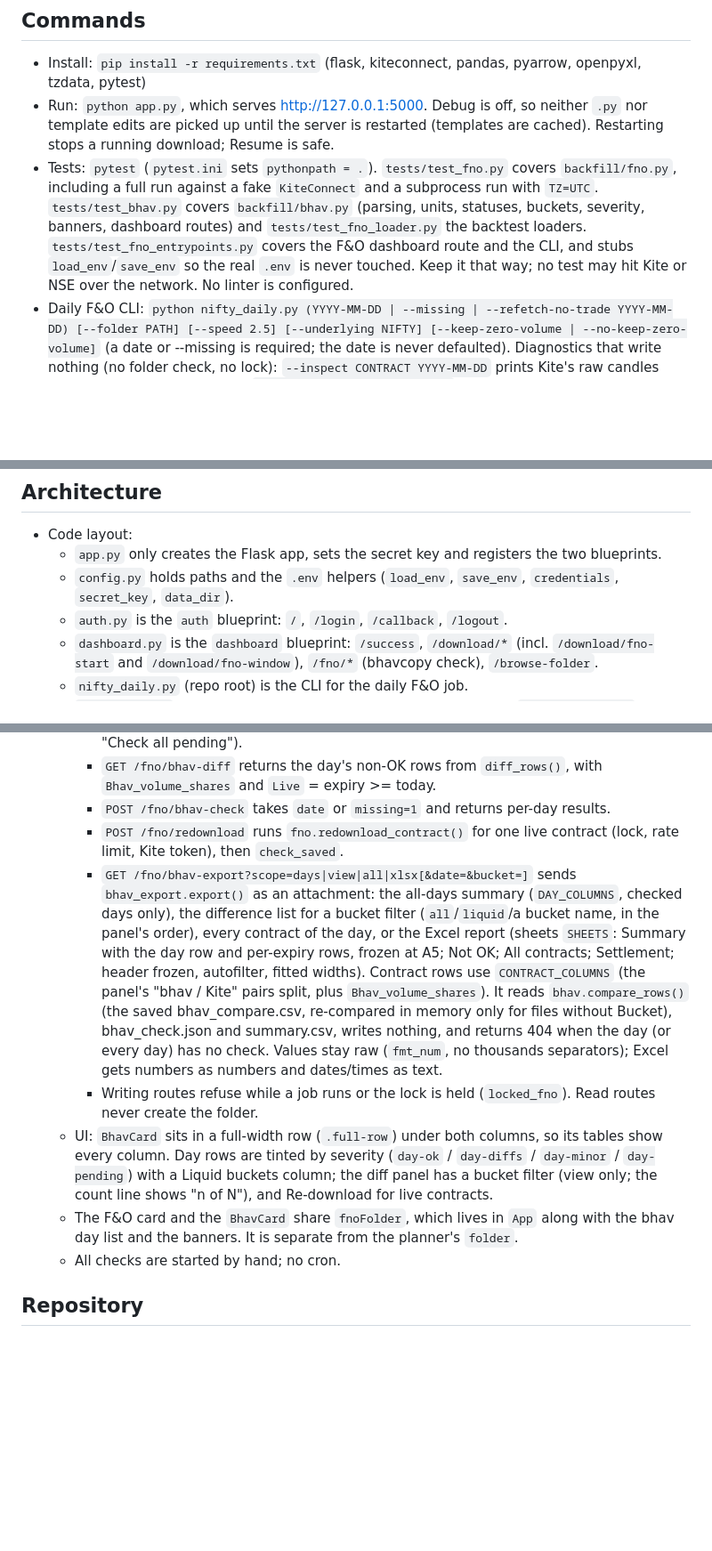
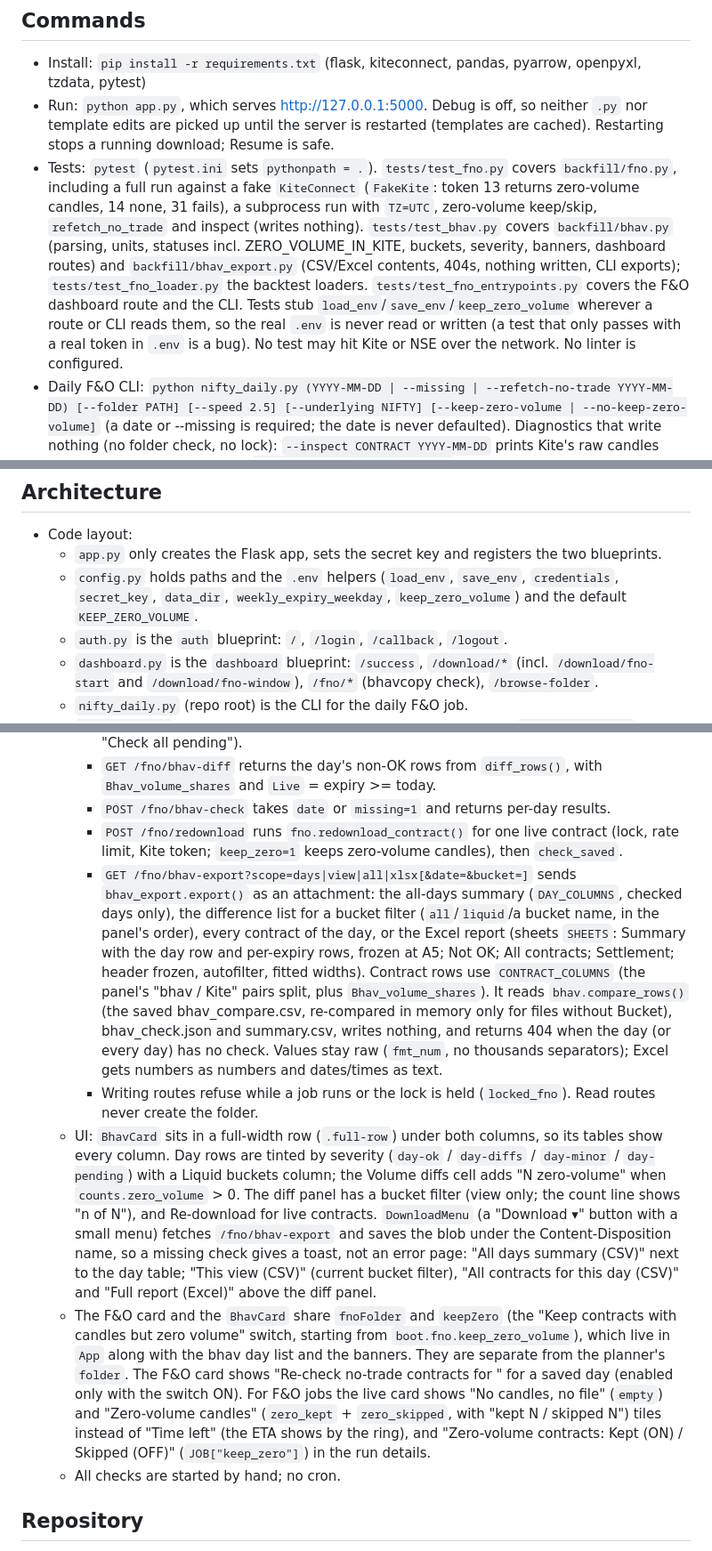
Before and after one commit to mouli006/Zerodha-Historical-API, a Markdown page: CLAUDE.md, 3 parts joined by grey strips. Shown at 89% size. Rendered like a GitHub page; blank space fills up the shorter version.

Commit message:
Update CLAUDE.md for zero-volume contracts, bhavcopy downloads and test rules
Co-Authored-By: Claude Opus 5.5 <noreply@anthropic.com>

```diff
--- a/CLAUDE.md
+++ b/CLAUDE.md
@@ -8,7 +8,7 @@ Flask web app that logs a user in through Zerodha Kite Connect v3 (`kiteconnect`
 ## Commands
 - Install: `pip install -r requirements.txt` (flask, kiteconnect, pandas, pyarrow, openpyxl, tzdata, pytest)
 - Run: `python app.py`, which serves http://127.0.0.1:5000. Debug is off, so neither `.py` nor template edits are picked up until the server is restarted (templates are cached). Restarting stops a running download; Resume is safe.
-- Tests: `pytest` (`pytest.ini` sets `pythonpath = .`). `tests/test_fno.py` covers `backfill/fno.py`, including a full run against a fake `KiteConnect` and a subprocess run with `TZ=UTC`. `tests/test_bhav.py` covers `backfill/bhav.py` (parsing, units, statuses, buckets, severity, banners, dashboard routes) and `tests/test_fno_loader.py` the backtest loaders. `tests/test_fno_entrypoints.py` covers the F&O dashboard route and the CLI, and stubs `load_env`/`save_env` so the real `.env` is never touched. Keep it that way; no test may hit Kite or NSE over the network. No linter is configured.
+- Tests: `pytest` (`pytest.ini` sets `pythonpath = .`). `tests/test_fno.py` covers `backfill/fno.py`, including a full run against a fake `KiteConnect` (`FakeKite`: token 13 returns zero-volume candles, 14 none, 31 fails), a subprocess run with `TZ=UTC`, zero-volume keep/skip, `refetch_no_trade` and inspect (writes nothing). `tests/test_bhav.py` covers `backfill/bhav.py` (parsing, units, statuses incl. ZERO_VOLUME_IN_KITE, buckets, severity, banners, dashboard routes) and `backfill/bhav_export.py` (CSV/Excel contents, 404s, nothing written, CLI exports); `tests/test_fno_loader.py` the backtest loaders. `tests/test_fno_entrypoints.py` covers the F&O dashboard route and the CLI. Tests stub `load_env`/`save_env`/`keep_zero_volume` wherever a route or CLI reads them, so the real `.env` is never read or written (a test that only passes with a real token in `.env` is a bug). No test may hit Kite or NSE over the network. No linter is configured.
 - Daily F&O CLI: `python nifty_daily.py (YYYY-MM-DD | --missing | --refetch-no-trade YYYY-MM-DD) [--folder PATH] [--speed 2.5] [--underlying NIFTY] [--keep-zero-volume | --no-keep-zero-volume]` (a date or --missing is required; the date is never defaulted). Diagnostics that write nothing (no folder check, no lock): `--inspect CONTRACT YYYY-MM-DD` prints Kite's raw candles plus the saved bhavcopy row, `--inspect-missing YYYY-MM-DD` does it for every MISSING_IN_KITE contract of the day's bhav_compare.csv and prints a table with Result ZERO_VOLUME_CANDLES / NO_CANDLES / TRADED. Exit codes: 0 finished or holiday, 1 failures or not run, 2 token missing or invalid, 3 date outside the window. argparse errors are changed to exit 1 so that 2 always means a token problem. Do not run it against real Kite unless the user asks. The user runs it manually; no cron or scheduled task is set up, and none should be added.
 - Bhavcopy CLI: `python nifty_bhav.py (YYYY-MM-DD | --missing | --export YYYY-MM-DD [--csv] | --export-days) [--folder PATH] [--bhav-file PATH]` (date or --missing required; --bhav-file needs a date). `--export` saves the day's Excel report (`--csv`: all contracts) into `<date>/bhavcopy/exports/`, `--export-days` the all-days CSV into `<UNDERLYING>_FnO_1min/`; both print the path, take no lock and exit 1 when there is no check. Exit codes: 0 OK, 1 differences or not run, 4 not available (404). Run manually; no cron, as with the Kite job.
 - To check routes quickly, use Flask's test client: `from app import app; c = app.test_client(); c.get('/')`. Importing `app` creates or updates `.env` (see below).
@@ -17,7 +17,7 @@ Flask web app that logs a user in through Zerodha Kite Connect v3 (`kiteconnect`
 ## Architecture
 - Code layout:
   - `app.py` only creates the Flask app, sets the secret key and registers the two blueprints.
-  - `config.py` holds paths and the `.env` helpers (`load_env`, `save_env`, `credentials`, `secret_key`, `data_dir`).
+  - `config.py` holds paths and the `.env` helpers (`load_env`, `save_env`, `credentials`, `secret_key`, `data_dir`, `weekly_expiry_weekday`, `keep_zero_volume`) and the default `KEEP_ZERO_VOLUME`.
   - `auth.py` is the `auth` blueprint: `/`, `/login`, `/callback`, `/logout`.
   - `dashboard.py` is the `dashboard` blueprint: `/success`, `/download/*` (incl. `/download/fno-start` and `/download/fno-window`), `/fno/*` (bhavcopy check), `/browse-folder`.
   - `nifty_daily.py` (repo root) is the CLI for the daily F&O job.
@@ -64,11 +64,11 @@ Flask web app that logs a user in through Zerodha Kite Connect v3 (`kiteconnect`
     - `GET /fno/bhav-status` returns `list_days()` (saved days newest first, `ok`/`diffs`/`pending` plus severity) and `banners()`: `check` (major days among the last 10, red), `minor` (amber) and `pending_old` (pending days before yesterday, yellow, with "Check all pending").
     - `GET /fno/bhav-diff` returns the day's non-OK rows from `diff_rows()`, with `Bhav_volume_shares` and `Live` = expiry >= today.
     - `POST /fno/bhav-check` takes `date` or `missing=1` and returns per-day results.
-    - `POST /fno/redownload` runs `fno.redownload_contract()` for one live contract (lock, rate limit, Kite token), then `check_saved`.
+    - `POST /fno/redownload` runs `fno.redownload_contract()` for one live contract (lock, rate limit, Kite token; `keep_zero=1` keeps zero-volume candles), then `check_saved`.
     - `GET /fno/bhav-export?scope=days|view|all|xlsx[&date=&bucket=]` sends `bhav_export.export()` as an attachment: the all-days summary (`DAY_COLUMNS`, checked days only), the difference list for a bucket filter (`all`/`liquid`/a bucket name, in the panel's order), every contract of the day, or the Excel report (sheets `SHEETS`: Summary with the day row and per-expiry rows, frozen at A5; Not OK; All contracts; Settlement; header frozen, autofilter, fitted widths). Contract rows use `CONTRACT_COLUMNS` (the panel's "bhav / Kite" pairs split, plus `Bhav_volume_shares`). It reads `bhav.compare_rows()` (the saved bhav_compare.csv, re-compared in memory only for files without Bucket), bhav_check.json and summary.csv, writes nothing, and returns 404 when the day (or every day) has no check. Values stay raw (`fmt_num`, no thousands separators); Excel gets numbers as numbers and dates/times as text.
     - Writing routes refuse while a job runs or the lock is held (`locked_fno`). Read routes never create the folder.
-  - UI: `BhavCard` sits in a full-width row (`.full-row`) under both columns, so its tables show every column. Day rows are tinted by severity (`day-ok` / `day-diffs` / `day-minor` / `day-pending`) with a Liquid buckets column; the diff panel has a bucket filter (view only; the count line shows "n of N"), and Re-download for live contracts.
-  - The F&O card and the `BhavCard` share `fnoFolder`, which lives in `App` along with the bhav day list and the banners. It is separate from the planner's `folder`.
+  - UI: `BhavCard` sits in a full-width row (`.full-row`) under both columns, so its tables show every column. Day rows are tinted by severity (`day-ok` / `day-diffs` / `day-minor` / `day-pending`) with a Liquid buckets column; the Volume diffs cell adds "N zero-volume" when `counts.zero_volume` > 0. The diff panel has a bucket filter (view only; the count line shows "n of N"), and Re-download for live contracts. `DownloadMenu` (a "Download ▾" button with a small menu) fetches `/fno/bhav-export` and saves the blob under the Content-Disposition name, so a missing check gives a toast, not an error page: "All days summary (CSV)" next to the day table; "This view (CSV)" (current bucket filter), "All contracts for this day (CSV)" and "Full report (Excel)" above the diff panel.
+  - The F&O card and the `BhavCard` share `fnoFolder` and `keepZero` (the "Keep contracts with candles but zero volume" switch, starting from `boot.fno.keep_zero_volume`), which live in `App` along with the bhav day list and the banners. They are separate from the planner's `folder`. The F&O card shows "Re-check no-trade contracts for <date>" for a saved day (enabled only with the switch ON). For F&O jobs the live card shows "No candles, no file" (`empty`) and "Zero-volume candles" (`zero_kept` + `zero_skipped`, with "kept N / skipped N") tiles instead of "Time left" (the ETA shows by the ring), and "Zero-volume contracts: Kept (ON) / Skipped (OFF)" (`JOB["keep_zero"]`) in the run details.
   - All checks are started by hand; no cron.
 
 ## Repository
```
Also changed, not shown: other parts of CLAUDE.md (+2 -2 lines).
